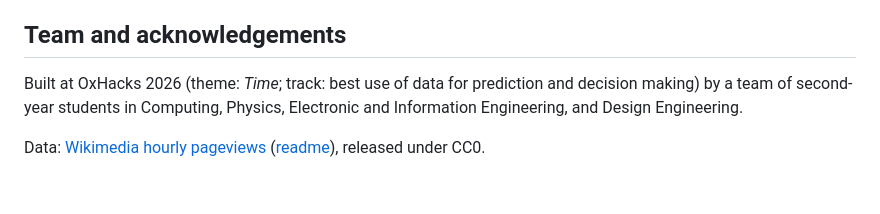
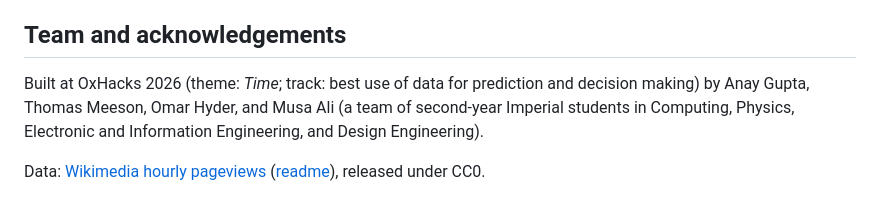
Before and after one commit to RISKMASTER16/kart2, a Markdown page: README.md, the part around the change. Rendered like a GitHub page.

Commit message:
Update team acknowledgements in README.md

```diff
--- a/README.md
+++ b/README.md
@@ -243,6 +243,6 @@ download.py ─► data/views.parquet ─► fit_decay.py ─► train_xgb.py
 
 ## Team and acknowledgements
 
-Built at OxHacks 2026 (theme: *Time*; track: best use of data for prediction and decision making) by a team of second-year students in Computing, Physics, Electronic and Information Engineering, and Design Engineering.
+Built at OxHacks 2026 (theme: *Time*; track: best use of data for prediction and decision making) by Anay Gupta, Thomas Meeson, Omar Hyder, and Musa Ali (a team of second-year Imperial students in Computing, Physics, Electronic and Information Engineering, and Design Engineering).
 
 Data: [Wikimedia hourly pageviews](https://dumps.wikimedia.org/other/pageviews/) ([readme](https://dumps.wikimedia.org/other/pageviews/readme.html)), released under CC0.
```
